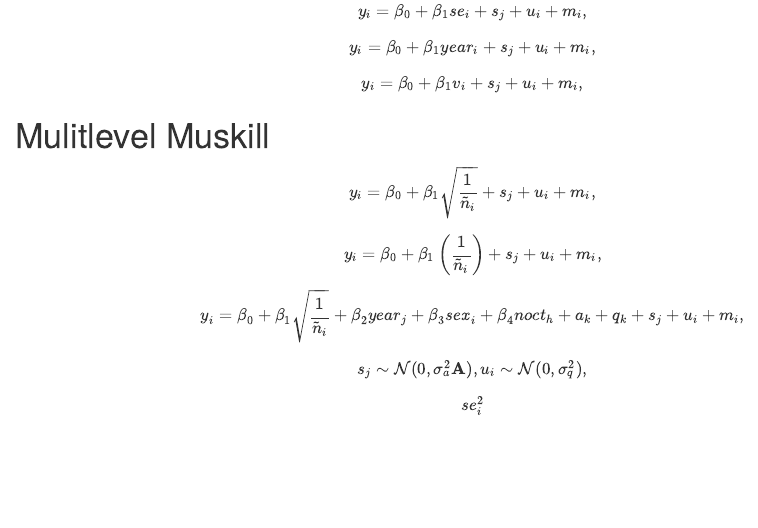
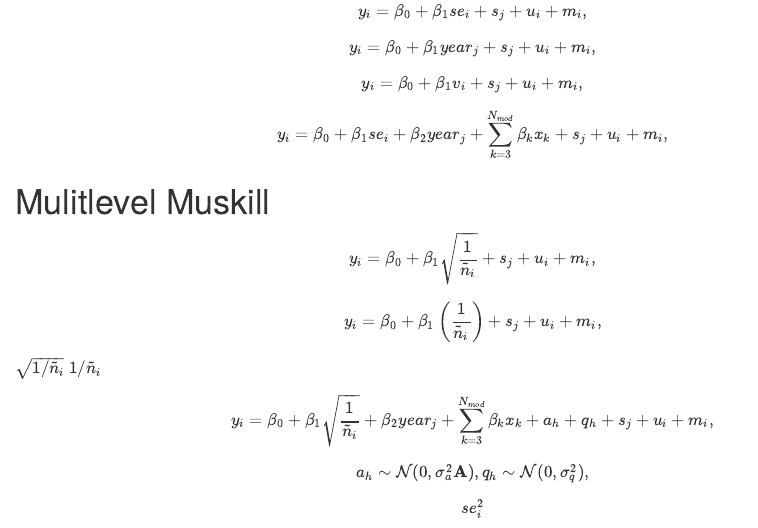
Before and after one commit to itchyshin/publication_bias, an R Markdown document (misc/formula.Rmd): the page in a window 1100 px wide, from 2080 px down. Rendered offline with R 4.5, knitr and Pandoc, with nearby package versions.

Commit message:
first draft done

```diff
--- a/misc/formula.Rmd
+++ b/misc/formula.Rmd
@@ -144,13 +144,18 @@ y_{i} = \beta_{0} + \beta_{1}se_i  + s_j + u_i + m_i,
 $$
 
 $$
-y_{i} = \beta_{0} + \beta_{1}year_i  + s_j + u_i + m_i,
+y_{i} = \beta_{0} + \beta_{1}year_j  + s_j + u_i + m_i,
 $$
 
 
 $$
 y_{i} = \beta_{0} + \beta_{1}v_i  + s_j + u_i + m_i,
 $$
+
+$$
+y_{i} = \beta_{0} + \beta_{1}se_i + \beta_{2}year_j + \sum^{N_{mod}}_{k = 3}\beta_kx_k + s_j + u_i + m_i,
+$$
+
 
 # Mulitlevel Muskill
 $$
@@ -160,15 +165,18 @@ $$
 $$
 y_{i} = \beta_{0} + \beta_{1}\left(\frac{1}{\tilde{n}_{i}}\right)  + s_j + u_i + m_i,
 $$
+$\sqrt{1/\tilde{n}_{i}}$
+$1/\tilde{n}_{i}$
+
 
 
 $$
-y_{i} = \beta_{0} + \beta_{1}\sqrt{\frac{1}{\tilde{n}_{i}}} + \beta_{2}year_j + \beta_{3}sex_{i} + \beta_{4}noct_h + a_k + q_k + s_j + u_i + m_i,
+y_{i} = \beta_{0} + \beta_{1}\sqrt{\frac{1}{\tilde{n}_{i}}} + \beta_{2}year_j + \sum^{N_{mod}}_{k = 3}\beta_kx_k + a_h + q_h + s_j + u_i + m_i,
 $$
 
 
 $$
-s_{j} \sim \mathcal{N}(0, \sigma_a^2\textbf{A}), u_{i} \sim \mathcal{N}(0, \sigma_q^2),
+a_{h} \sim \mathcal{N}(0, \sigma_a^2\textbf{A}), q_{h} \sim \mathcal{N}(0, \sigma_q^2),
 $$
 
 
```
Also changed, not shown: 1 other file.
